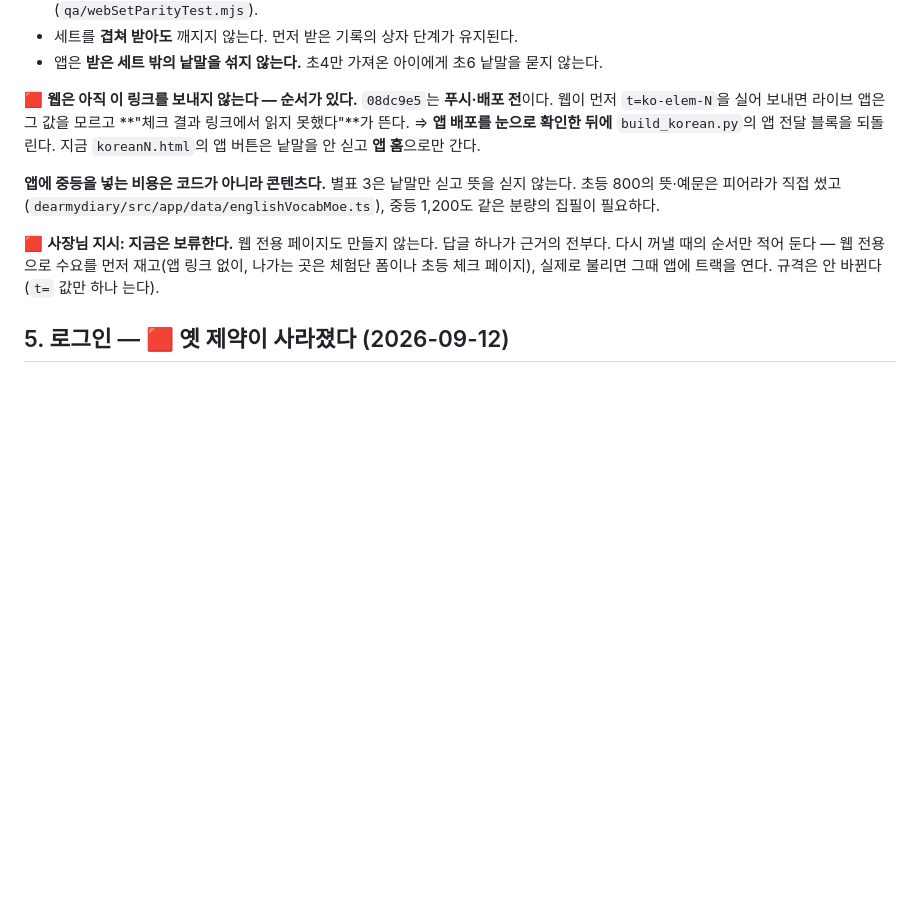
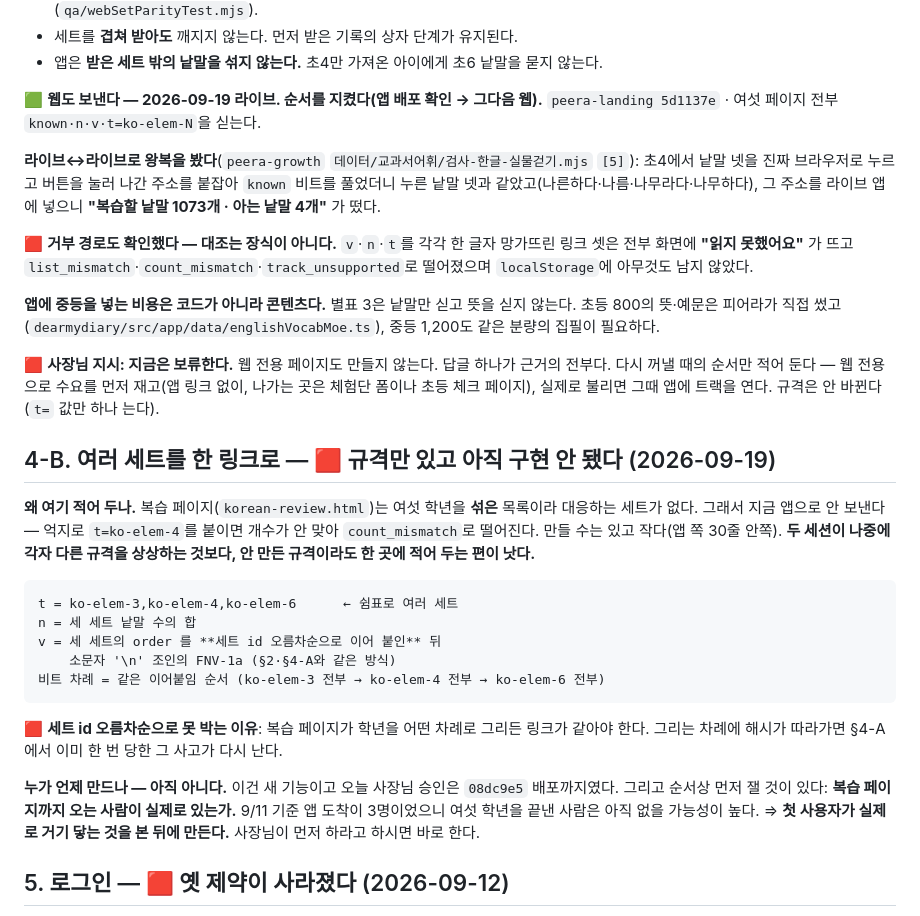
Before and after one commit to retyper/peera-landing, a Markdown page: FUNNEL-CONTRACT.md, the part around the change. GitHub-like rendering; blank space fills up the shorter version.

Commit message:
규격: 웹도 보낸다(§4-A 갱신) + 여러 세트 링크 규격을 "아직 구현 안 됨"으로 적어 둠
§4-A의 "웹은 아직 이 링크를 보내지 않는다"가 한 시간 전부터 거짓이다.
5d1137e로 여섯 페이지가 known·n·v·t=ko-elem-N을 싣고, 라이브↔라이브 왕복을
실제로 눌러 확인했다. 거부 경로(v·n·t 각각 망가뜨린 링크 셋)도 같이 적었다.

§4-B 신설 — 복습 페이지는 여섯 학년을 섞은 목록이라 대응 세트가 없어
지금 앱으로 못 보낸다. 만들 수는 있고 작아서, 두 세션이 나중에 각자 다른 규격을
상상하지 않도록 규격만 먼저 못 박았다(쉼표 다중 세트 · 세트 id 오름차순 이어붙임).

🟥 아직 만들지 않는다. 새 기능이고 오늘 승인은 08dc9e5 배포까지였다.
그리고 먼저 잴 것이 있다 — 복습 페이지까지 오는 사람이 실제로 있는가.

Co-Authored-By: Claude Opus 5 (1M context) <noreply@anthropic.com>
Claude-Session: https://claude.ai/code/session_013Jc5CjmkJ7AQhAzYYgvU3A

````diff
--- a/FUNNEL-CONTRACT.md
+++ b/FUNNEL-CONTRACT.md
@@ -127,10 +127,17 @@ t=ko   n=569   v=cd86f321
 - 세트를 **겹쳐 받아도** 깨지지 않는다. 먼저 받은 기록의 상자 단계가 유지된다.
 - 앱은 **받은 세트 밖의 낱말을 섞지 않는다.** 초4만 가져온 아이에게 초6 낱말을 묻지 않는다.
 
-🟥 **웹은 아직 이 링크를 보내지 않는다 — 순서가 있다.**
-`08dc9e5`는 **푸시·배포 전**이다. 웹이 먼저 `t=ko-elem-N`을 실어 보내면 라이브 앱은 그 값을 모르고
-**"체크 결과 링크에서 읽지 못했다"**가 뜬다. ⇒ **앱 배포를 눈으로 확인한 뒤에** `build_korean.py`의
-앱 전달 블록을 되돌린다. 지금 `koreanN.html`의 앱 버튼은 낱말을 안 싣고 **앱 홈**으로만 간다.
+🟩 **웹도 보낸다 — 2026-09-19 라이브. 순서를 지켰다(앱 배포 확인 → 그다음 웹).**
+`peera-landing 5d1137e` · 여섯 페이지 전부 `known·n·v·t=ko-elem-N`을 싣는다.
+
+**라이브↔라이브로 왕복을 봤다**(`peera-growth` `데이터/교과서어휘/검사-한글-실물걷기.mjs` `[5]`):
+초4에서 낱말 넷을 진짜 브라우저로 누르고 버튼을 눌러 나간 주소를 붙잡아 `known` 비트를 풀었더니
+누른 낱말 넷과 같았고(나른하다·나름·나무라다·나무하다), 그 주소를 라이브 앱에 넣으니
+**"복습할 낱말 1073개 · 아는 낱말 4개"** 가 떴다.
+
+🟥 **거부 경로도 확인했다 — 대조는 장식이 아니다.** `v`·`n`·`t`를 각각 한 글자 망가뜨린 링크 셋은
+전부 화면에 **"읽지 못했어요"** 가 뜨고 `list_mismatch`·`count_mismatch`·`track_unsupported`로
+떨어졌으며 `localStorage`에 아무것도 남지 않았다.
 
 **앱에 중등을 넣는 비용은 코드가 아니라 콘텐츠다.** 별표 3은 낱말만 싣고 뜻을 싣지 않는다.
 초등 800의 뜻·예문은 피어라가 직접 썼고(`dearmydiary/src/app/data/englishVocabMoe.ts`),
@@ -139,6 +146,29 @@ t=ko   n=569   v=cd86f321
 🟥 **사장님 지시: 지금은 보류한다.** 웹 전용 페이지도 만들지 않는다. 답글 하나가 근거의 전부다.
 다시 꺼낼 때의 순서만 적어 둔다 — 웹 전용으로 수요를 먼저 재고(앱 링크 없이, 나가는 곳은
 체험단 폼이나 초등 체크 페이지), 실제로 불리면 그때 앱에 트랙을 연다. 규격은 안 바뀐다(`t=` 값만 하나 는다).
+
+## 4-B. 여러 세트를 한 링크로 — 🟥 **규격만 있고 아직 구현 안 됐다** (2026-09-19)
+
+**왜 여기 적어 두나.** 복습 페이지(`korean-review.html`)는 여섯 학년을 **섞은** 목록이라
+대응하는 세트가 없다. 그래서 지금 앱으로 안 보낸다 — 억지로 `t=ko-elem-4`를 붙이면
+개수가 안 맞아 `count_mismatch`로 떨어진다. 만들 수는 있고 작다(앱 쪽 30줄 안쪽).
+**두 세션이 나중에 각자 다른 규격을 상상하는 것보다, 안 만든 규격이라도 한 곳에 적어 두는 편이 낫다.**
+
+```
+t = ko-elem-3,ko-elem-4,ko-elem-6      ← 쉼표로 여러 세트
+n = 세 세트 낱말 수의 합
+v = 세 세트의 order 를 **세트 id 오름차순으로 이어 붙인** 뒤
+    소문자 '\n' 조인의 FNV-1a (§2·§4-A와 같은 방식)
+비트 차례 = 같은 이어붙임 순서 (ko-elem-3 전부 → ko-elem-4 전부 → ko-elem-6 전부)
+```
+
+🟥 **세트 id 오름차순으로 못 박는 이유**: 복습 페이지가 학년을 어떤 차례로 그리든 링크가 같아야 한다.
+그리는 차례에 해시가 따라가면 §4-A에서 이미 한 번 당한 그 사고가 다시 난다.
+
+**누가 언제 만드나 — 아직 아니다.** 이건 새 기능이고 오늘 사장님 승인은 `08dc9e5` 배포까지였다.
+그리고 순서상 먼저 잴 것이 있다: **복습 페이지까지 오는 사람이 실제로 있는가.**
+9/11 기준 앱 도착이 3명이었으니 여섯 학년을 끝낸 사람은 아직 없을 가능성이 높다.
+⇒ **첫 사용자가 실제로 거기 닿는 것을 본 뒤에 만든다.** 사장님이 먼저 하라고 하시면 바로 한다.
 
 ## 5. 로그인 — 🟥 옛 제약이 사라졌다 (2026-09-12)
 
````
